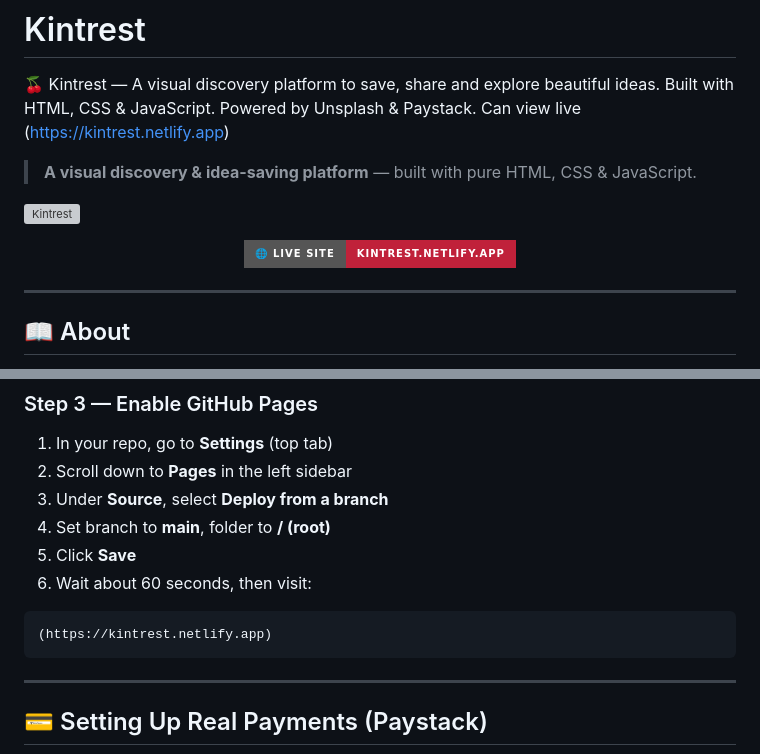
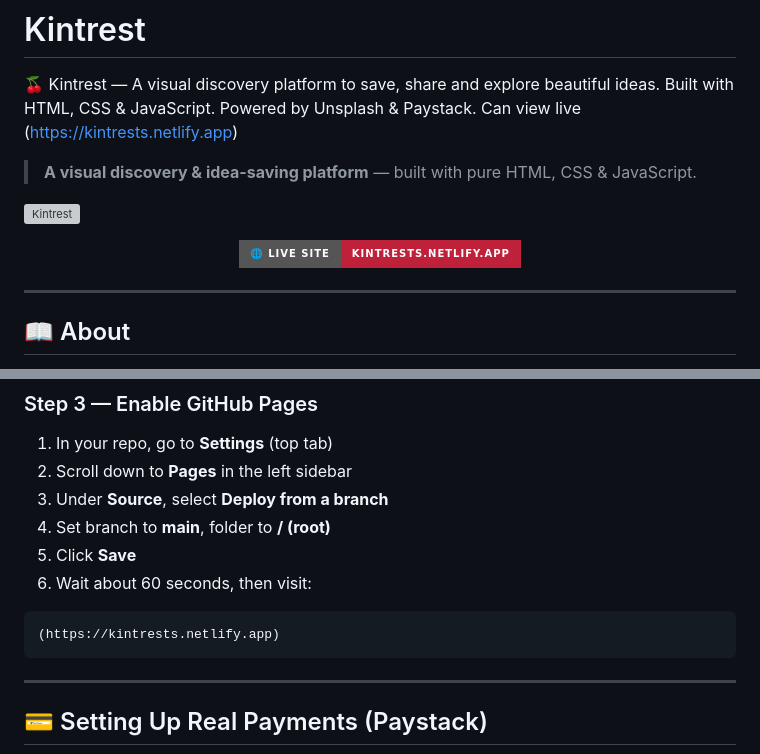
Before and after one commit to mmesomaonyeka301-code/Kintrest, a Markdown page: README.md, 2 parts joined by grey strips. Drawn GitHub-style; badges without logos; grey boxes are pictures that could not be loaded.

Commit message:
Fix live site URL in README
Corrected the live site URL from 'kintrest.netlify.app' to 'kintrests.netlify.app' in multiple sections.

````diff
--- a/README.md
+++ b/README.md
@@ -1,6 +1,6 @@
 # Kintrest
 🍒 Kintrest — A visual discovery platform to save, share and explore beautiful ideas. Built with HTML, CSS &amp; JavaScript. Powered by Unsplash &amp; Paystack.
-Can view live (https://kintrest.netlify.app)
+Can view live (https://kintrests.netlify.app)
 
 > **A visual discovery & idea-saving platform** — built with pure HTML, CSS & JavaScript.
 
@@ -8,7 +8,7 @@ Can view live (https://kintrest.netlify.app)
 
 <div align="center">
 
-[![Live Demo](https://img.shields.io/badge/🌐_Live_Site-kintrest.netlify.app-C0213A?style=for-the-badge)](https://kintrest.netlify.app)
+[![Live Demo](https://img.shields.io/badge/🌐_Live_Site-kintrests.netlify.app-C0213A?style=for-the-badge)](https://kintrest.netlify.app)
 </div>
 
 ---
@@ -95,7 +95,7 @@ git push origin main
 6. Wait about 60 seconds, then visit:
 
 ```
-(https://kintrest.netlify.app)
+(https://kintrests.netlify.app)
 ```
 
 ---
````
